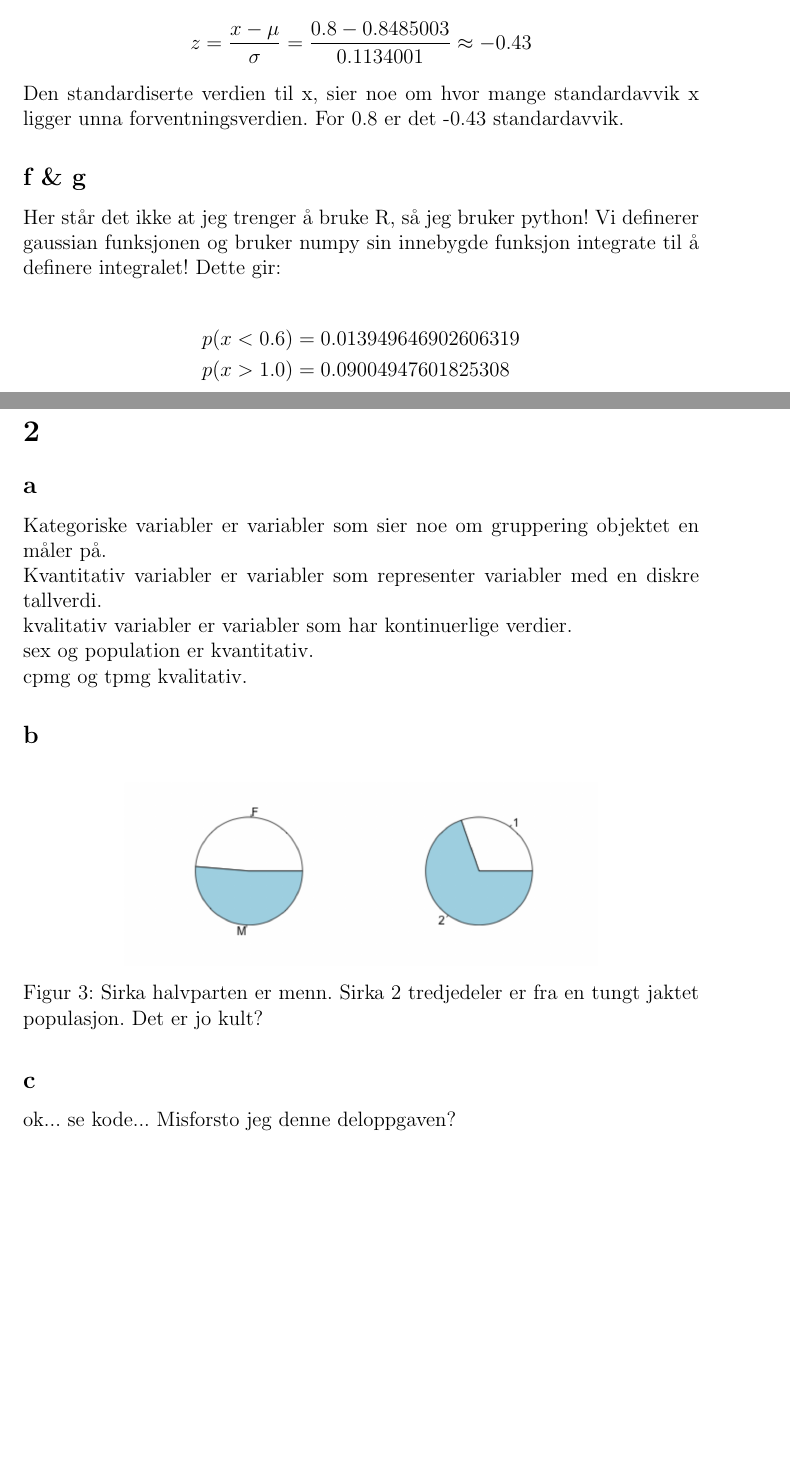
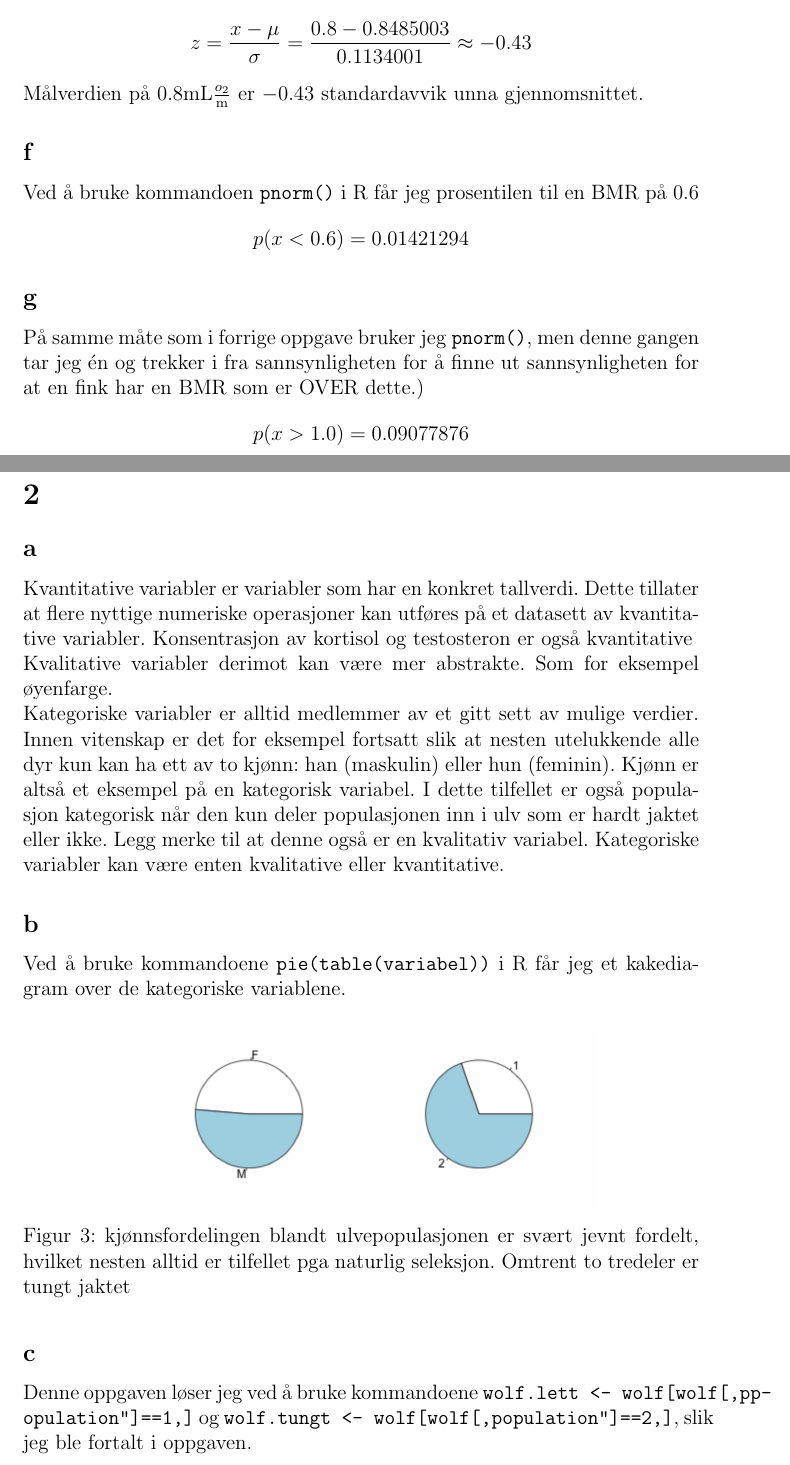
Before and after one commit to mikaelbk/stk1000, a LaTeX document (oblig 1/TEX-test/main.tex): two parts of pages 5 and 6 of 17, joined at a grey line, cut so that both start at the same text, the shorter picture padded with empty space. Compiled offline with pdfLaTeX.

Commit message:
da er vi på oppgave 2, wohoo!

```diff
--- a/oblig 1/TEX-test/main.tex
+++ b/oblig 1/TEX-test/main.tex
@@ -67,73 +67,44 @@ For BMR = 0.8 mL O$_2$/min gir det:
 \begin{align*}
     z = \frac{x - \mu}{\sigma} = \frac{0.8 - 0.8485003}{0.1134001} \approx -0.43
 \end{align*}
-Den standardiserte verdien til x, sier noe om hvor mange standardavvik x ligger
-unna forventningsverdien. For 0.8 er det -0.43 standardavvik.
+Målverdien på $0.8\mathrm{mL}\frac{o_2}{\mathrm{m}}$ er $-0.43$ standardavvik unna gjennomsnittet.
 
-\subsection*{f \& g}
-Her står det ikke at jeg trenger å bruke R, så jeg bruker python! Vi definerer gaussian funksjonen og bruker numpy sin innebygde funksjon integrate
-til å definere integralet! Dette gir:
+\subsection*{f}
 
+Ved å bruke kommandoen \texttt{pnorm()} i R får jeg prosentilen til en BMR på $0.6$
 \begin{align*}
-    p(x<0.6) &= 0.013949646902606319
-    \\
-    p(x>1.0) &= 0.09004947601825308
+    p(x<0.6) = 0.01421294
 \end{align*}
 
-
-
-
-
-
-
-
-
-
-
-
-
-
-
-
-
-
-
-
-
-
-
-
-
-
+\subsection*{g}
+På samme måte som i forrige oppgave bruker jeg \texttt{pnorm()}, men denne gangen tar jeg én og trekker i fra sannsynligheten for å finne ut sannsynligheten for at en fink har en BMR som er OVER dette.)
+\begin{align*}
+    p(x>1.0) = 0.09077876
+\end{align*}
 
 \pagebreak
 \section{}
 
 
 \subsection*{a}
-
-Kategoriske variabler er variabler som sier noe om gruppering objektet en måler på.
-\\
-Kvantitativ variabler er variabler som representer variabler med en diskre tallverdi.
-\\
-kvalitativ variabler er variabler som har kontinuerlige verdier.
-\\
-sex og population er kvantitativ.
-\\
-cpmg og tpmg kvalitativ.
+Kvantitative variabler er variabler som har en konkret tallverdi. Dette tillater at flere nyttige numeriske operasjoner kan utføres på et datasett av kvantitative variabler. Konsentrasjon av kortisol og testosteron er også kvantitative\\
+Kvalitative variabler derimot kan være mer abstrakte. Som for eksempel øyenfarge.\\
+Kategoriske variabler er alltid medlemmer av et gitt sett av mulige verdier. Innen vitenskap er det for eksempel fortsatt slik at nesten utelukkende alle dyr kun kan ha ett av to kjønn: han (maskulin) eller hun (feminin). Kjønn er altså et eksempel på en kategorisk variabel. I dette tilfellet er også populasjon kategorisk når den kun deler populasjonen inn i ulv som er hardt jaktet eller ikke. Legg merke til at denne også er en kvalitativ variabel. Kategoriske variabler kan være enten kvalitative eller kvantitative.
 
 \subsection*{b}
+
+Ved å bruke kommandoene \texttt{pie(table(variabel))} i R får jeg et kakediagram over de kategoriske variablene.
 
 \begin{figure}[H]
 		\centering
 		\includegraphics[width=0.7\linewidth]{wolf_sex.png}
-		\caption{Sirka halvparten er menn. Sirka 2 tredjedeler er fra en tungt jaktet populasjon. Det er jo kult?}
+		\caption{kjønnsfordelingen blandt ulvepopulasjonen er svært jevnt fordelt, hvilket nesten alltid er tilfellet pga naturlig seleksjon. Omtrent to tredeler er tungt jaktet}
 		\label{fig:sex_population}
 \end{figure}
 
 \subsection*{c}
 
-ok... se kode... Misforsto jeg denne deloppgaven?
+Denne oppgaven løser jeg ved å bruke kommandoene \texttt{wolf.lett <- wolf[wolf[,"population"]==1,]} og \texttt{wolf.tungt <- wolf[wolf[,"population"]==2,]}, slik jeg ble fortalt i oppgaven.
 
 \subsection*{d}
 
```
Also changed, not shown: oblig 1/TEX-test/main.pdf, oblig 1/data/Rplots.pdf, oblig 1/TEX-test/main.tex (8 more changed lines), 4 other files.
